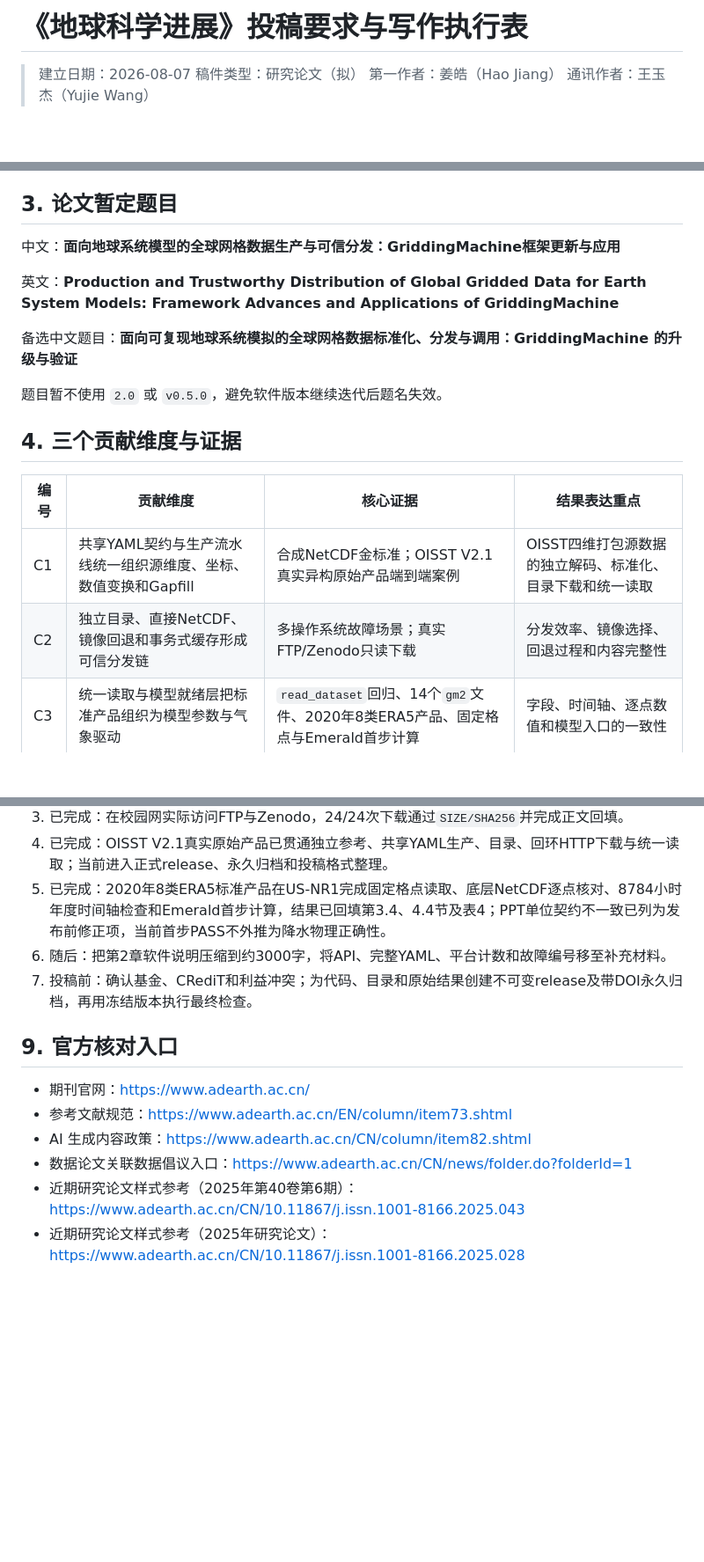
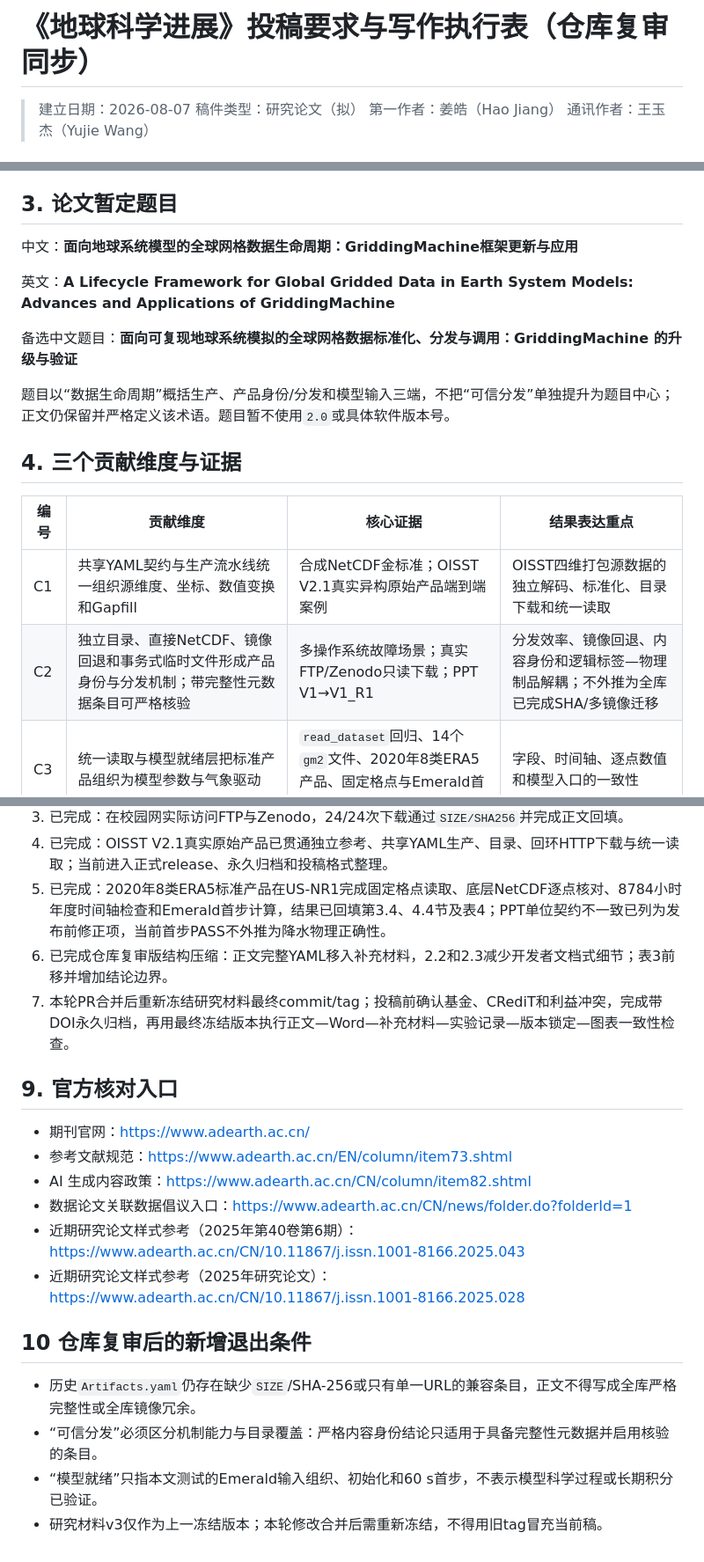
Before and after one commit to jhOo1/GriddingMachine_Reaserach, a Markdown page: 论文/00_投稿要求与写作执行表.md, 3 parts joined by grey strips. Shown at 88% size. GitHub-like rendering; blank space fills up the shorter version.

Commit message:
同步投稿执行表到生命周期主线

```diff
--- a/论文/00_投稿要求与写作执行表.md
+++ b/论文/00_投稿要求与写作执行表.md
@@ -1,4 +1,4 @@
-# 《地球科学进展》投稿要求与写作执行表
+# 《地球科学进展》投稿要求与写作执行表（仓库复审同步）
 
 > 建立日期：2026-08-07
 > 稿件类型：研究论文（拟）
@@ -37,20 +37,20 @@
 
 ## 3. 论文暂定题目
 
-中文：**面向地球系统模型的全球网格数据生产与可信分发：GriddingMachine框架更新与应用**
+中文：**面向地球系统模型的全球网格数据生命周期：GriddingMachine框架更新与应用**
 
-英文：**Production and Trustworthy Distribution of Global Gridded Data for Earth System Models: Framework Advances and Applications of GriddingMachine**
+英文：**A Lifecycle Framework for Global Gridded Data in Earth System Models: Advances and Applications of GriddingMachine**
 
 备选中文题目：**面向可复现地球系统模拟的全球网格数据标准化、分发与调用：GriddingMachine 的升级与验证**
 
-题目暂不使用 `2.0` 或 `v0.5.0`，避免软件版本继续迭代后题名失效。
+题目以“数据生命周期”概括生产、产品身份/分发和模型输入三端，不把“可信分发”单独提升为题目中心；正文仍保留并严格定义该术语。题目暂不使用`2.0`或具体软件版本号。
 
 ## 4. 三个贡献维度与证据
 
 | 编号 | 贡献维度 | 核心证据 | 结果表达重点 |
 |---|---|---|---|
 | C1 | 共享YAML契约与生产流水线统一组织源维度、坐标、数值变换和Gapfill | 合成NetCDF金标准；OISST V2.1真实异构原始产品端到端案例 | OISST四维打包源数据的独立解码、标准化、目录下载和统一读取 |
-| C2 | 独立目录、直接NetCDF、镜像回退和事务式缓存形成可信分发链 | 多操作系统故障场景；真实FTP/Zenodo只读下载 | 分发效率、镜像选择、回退过程和内容完整性 |
+| C2 | 独立目录、直接NetCDF、镜像回退和事务式临时文件形成产品身份与分发机制；带完整性元数据条目可严格核验 | 多操作系统故障场景；真实FTP/Zenodo只读下载；PPT V1→V1_R1 | 分发效率、镜像回退、内容身份和逻辑标签—物理制品解耦；不外推为全库已完成SHA/多镜像迁移 |
 | C3 | 统一读取与模型就绪层把标准产品组织为模型参数与气象驱动 | `read_dataset`回归、14个`gm2`文件、2020年8类ERA5产品、固定格点与Emerald首步计算 | 字段、时间轴、逐点数值和模型入口的一致性 |
 
 ## 5. 正文章节及目标字数
@@ -91,8 +91,8 @@
 3. 已完成：在校园网实际访问FTP与Zenodo，24/24次下载通过`SIZE/SHA256`并完成正文回填。
 4. 已完成：OISST V2.1真实原始产品已贯通独立参考、共享YAML生产、目录、回环HTTP下载与统一读取；当前进入正式release、永久归档和投稿格式整理。
 5. 已完成：2020年8类ERA5标准产品在US-NR1完成固定格点读取、底层NetCDF逐点核对、8784小时年度时间轴检查和Emerald首步计算，结果已回填第3.4、4.4节及表4；PPT单位契约不一致已列为发布前修正项，当前首步PASS不外推为降水物理正确性。
-6. 随后：把第2章软件说明压缩到约3000字，将API、完整YAML、平台计数和故障编号移至补充材料。
-7. 投稿前：确认基金、CRediT和利益冲突；为代码、目录和原始结果创建不可变release及带DOI永久归档，再用冻结版本执行最终检查。
+6. 已完成仓库复审版结构压缩：正文完整YAML移入补充材料，2.2和2.3减少开发者文档式细节；表3前移并增加结论边界。
+7. 本轮PR合并后重新冻结研究材料最终commit/tag；投稿前确认基金、CRediT和利益冲突，完成带DOI永久归档，再用最终冻结版本执行正文—Word—补充材料—实验记录—版本锁定—图表一致性检查。
 
 ## 9. 官方核对入口
 
@@ -102,3 +102,11 @@
 - 数据论文关联数据倡议入口：https://www.adearth.ac.cn/CN/news/folder.do?folderId=1
 - 近期研究论文样式参考（2025年第40卷第6期）：https://www.adearth.ac.cn/CN/10.11867/j.issn.1001-8166.2025.043
 - 近期研究论文样式参考（2025年研究论文）：https://www.adearth.ac.cn/CN/10.11867/j.issn.1001-8166.2025.028
+
+
+## 10 仓库复审后的新增退出条件
+
+- 历史`Artifacts.yaml`仍存在缺少`SIZE`/SHA-256或只有单一URL的兼容条目，正文不得写成全库严格完整性或全库镜像冗余。
+- “可信分发”必须区分机制能力与目录覆盖：严格内容身份结论只适用于具备完整性元数据并启用核验的条目。
+- “模型就绪”只指本文测试的Emerald输入组织、初始化和60 s首步，不表示模型科学过程或长期积分已验证。
+- 研究材料v3仅作为上一冻结版本；本轮修改合并后需重新冻结，不得用旧tag冒充当前稿。
```
